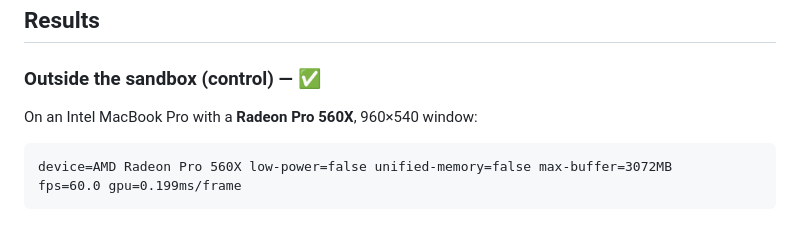
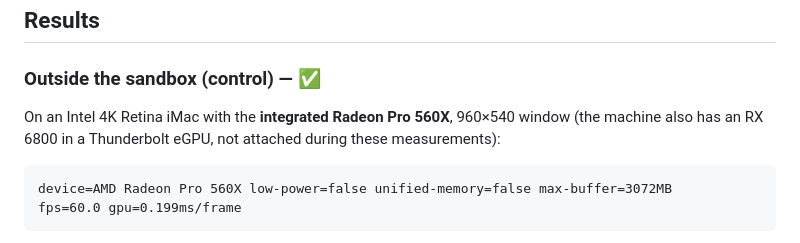
Before and after one commit to vastunghia/mosaic-screensaver-revived, a Markdown page: spikes/01-metal-in-legacyscreensaver/README.md, the part around the change. Rendered like a GitHub page.

Commit message:
M6 and M7 have to survive a hot GPU change
The development machine alternates between the integrated Radeon Pro 560X and
an RX 6800 in a Thunderbolt enclosure. An eGPU is detached while running and
Metal reports it: the renderer has to abandon and rebuild its GPU resources on
the surviving device without interrupting the cycle, because the spec rules out
discrete transitions and a flicker halfway through a zoom would be the most
visible one of all.

An obligation of method follows as well: every performance measurement has to
be labelled with the GPU it was taken on. The spike 1 numbers now say so.

Co-Authored-By: Claude Opus 5 <noreply@anthropic.com>

````diff
--- a/spikes/01-metal-in-legacyscreensaver/README.md
+++ b/spikes/01-metal-in-legacyscreensaver/README.md
@@ -41,7 +41,8 @@ Note: on this Mac `log` is shadowed by a shell function — `/usr/bin/log` is ne
 
 ### Outside the sandbox (control) — ✅
 
-On an Intel MacBook Pro with a **Radeon Pro 560X**, 960×540 window:
+On an Intel 4K Retina iMac with the **integrated Radeon Pro 560X**, 960×540 window
+(the machine also has an RX 6800 in a Thunderbolt eGPU, not attached during these measurements):
 
 ```
 device=AMD Radeon Pro 560X low-power=false unified-memory=false max-buffer=3072MB
````
